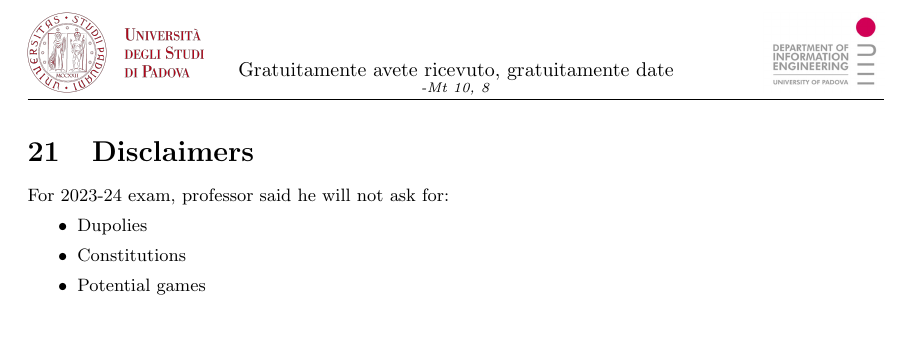
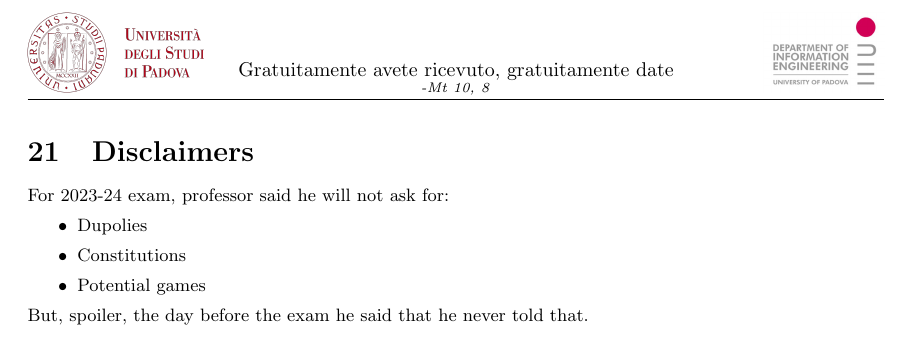
Before and after one commit to NonnoPinto/GameTheoryNotes, a LaTeX document (main.tex): part of page 78 of 78, cut so that both start at the same text. Compiled offline with pdfLaTeX.

Commit message:
Update main.tex

```diff
--- a/main.tex
+++ b/main.tex
@@ -144,4 +144,5 @@ For 2023-24 exam, professor said he will not ask for:
     \item Constitutions
     \item Potential games
 \end{itemize}
+But, spoiler, the day before the exam he said that he never told that.
 \end{document}
```
